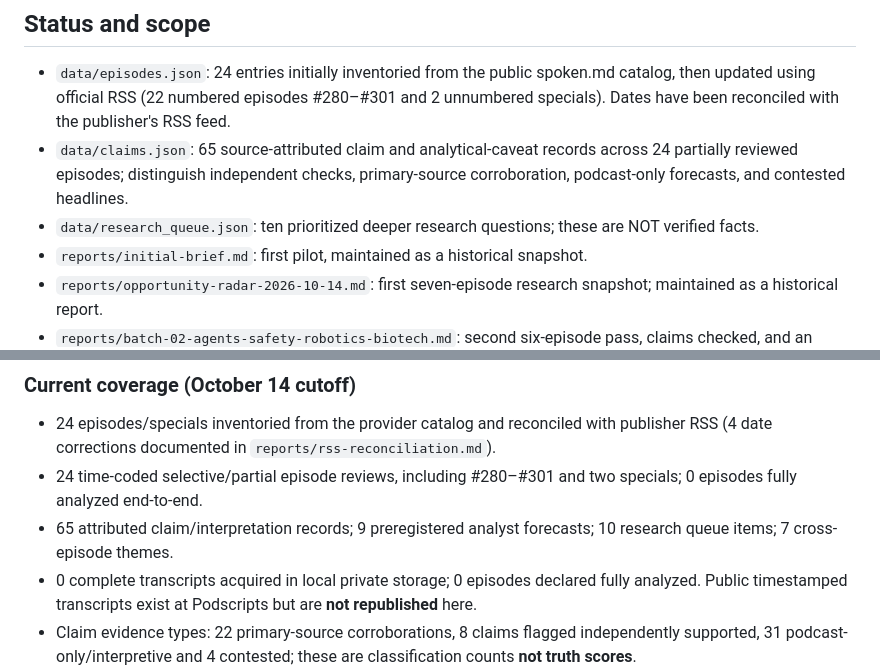
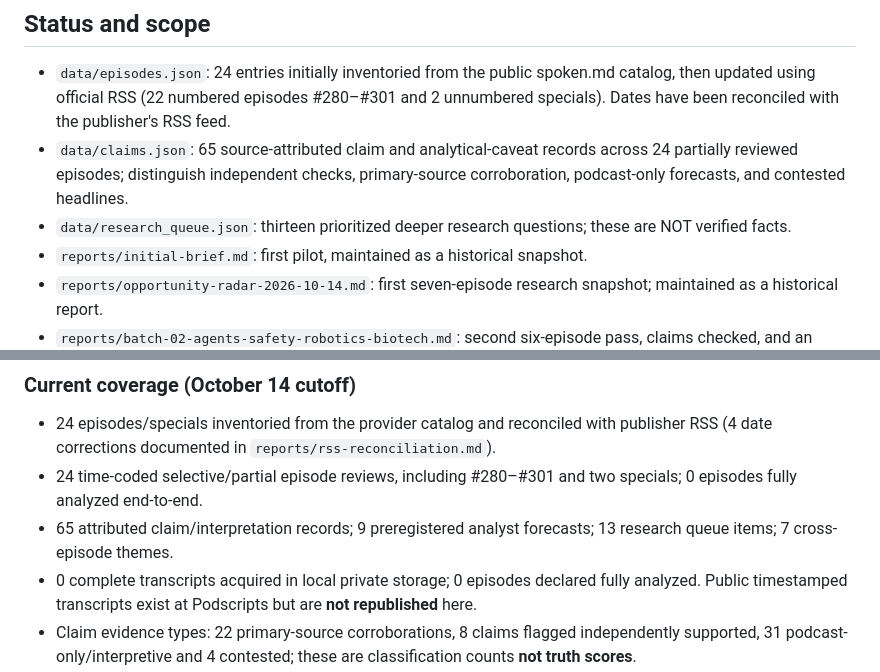
Before and after one commit to wswitzer/shared, a Markdown page: moonshots-research/README.md, 2 parts joined by grey strips. GitHub-like rendering.

Commit message:
docs(moonshots): synchronize 13-item prioritized research backlog

```diff
--- a/moonshots-research/README.md
+++ b/moonshots-research/README.md
@@ -6,7 +6,7 @@ Research window: **2026-08-14 through 2026-10-14, inclusive**. Show: **Moonshots
 
 - `data/episodes.json`: 24 entries initially inventoried from the public spoken.md catalog, then updated using official RSS (22 numbered episodes #280–#301 and 2 unnumbered specials). Dates have been reconciled with the publisher's RSS feed.
 - `data/claims.json`: 65 source-attributed claim and analytical-caveat records across 24 partially reviewed episodes; distinguish independent checks, primary-source corroboration, podcast-only forecasts, and contested headlines.
-- `data/research_queue.json`: ten prioritized deeper research questions; these are NOT verified facts.
+- `data/research_queue.json`: thirteen prioritized deeper research questions; these are NOT verified facts.
 - `reports/initial-brief.md`: first pilot, maintained as a historical snapshot.
 - `reports/opportunity-radar-2026-10-14.md`: first seven-episode research snapshot; maintained as a historical report.
 - `reports/batch-02-agents-safety-robotics-biotech.md`: second six-episode pass, claims checked, and an agent-reliability pilot proposal.
@@ -57,7 +57,7 @@ Carry out end-to-end transcript/audio reviews on all 24 episodes, deduplicate th
 
 - 24 episodes/specials inventoried from the provider catalog and reconciled with publisher RSS (4 date corrections documented in `reports/rss-reconciliation.md`).
 - 24 time-coded selective/partial episode reviews, including #280–#301 and two specials; 0 episodes fully analyzed end-to-end.
-- 65 attributed claim/interpretation records; 9 preregistered analyst forecasts; 10 research queue items; 7 cross-episode themes.
+- 65 attributed claim/interpretation records; 9 preregistered analyst forecasts; 13 research queue items; 7 cross-episode themes.
 - 0 complete transcripts acquired in local private storage; 0 episodes declared fully analyzed. Public timestamped transcripts exist at Podscripts but are **not republished** here.
 - Claim evidence types: 22 primary-source corroborations, 8 claims flagged independently supported, 31 podcast-only/interpretive and 4 contested; these are classification counts **not truth scores**.
 - Offline validation and GitHub Actions tests; no scheduled crawl or AI inference budget.
```
